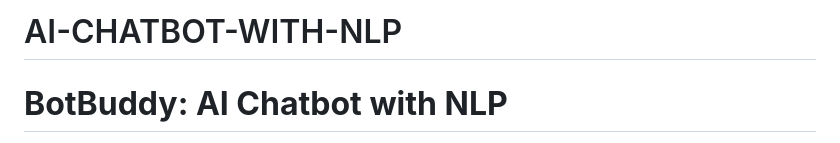
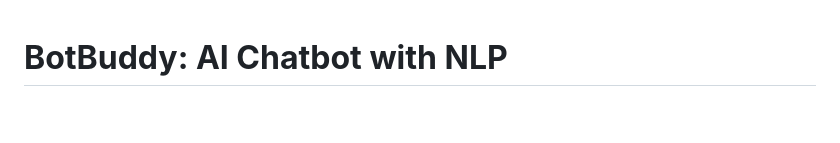
Before and after one commit to dragonday3/AI-CHATBOT-WITH-NLP, a Markdown page: README.md, the part around the change. Rendered like a GitHub page; blank space fills up the shorter version.

```diff
--- a/README.md
+++ b/README.md
@@ -1,5 +1,3 @@
-# AI-CHATBOT-WITH-NLP
-
 # **BotBuddy: AI Chatbot with NLP**
 
 **BotBuddy** implements a simple yet effective chatbot using the Flask web framework and the Natural Language Toolkit (NLTK) for natural language processing. The chatbot is designed to engage users in conversation, answer questions, and provide information based on predefined patterns. It serves as a foundational example of how to create a web-based chatbot application, making it an excellent resource for those interested in natural language processing and web development.
```
